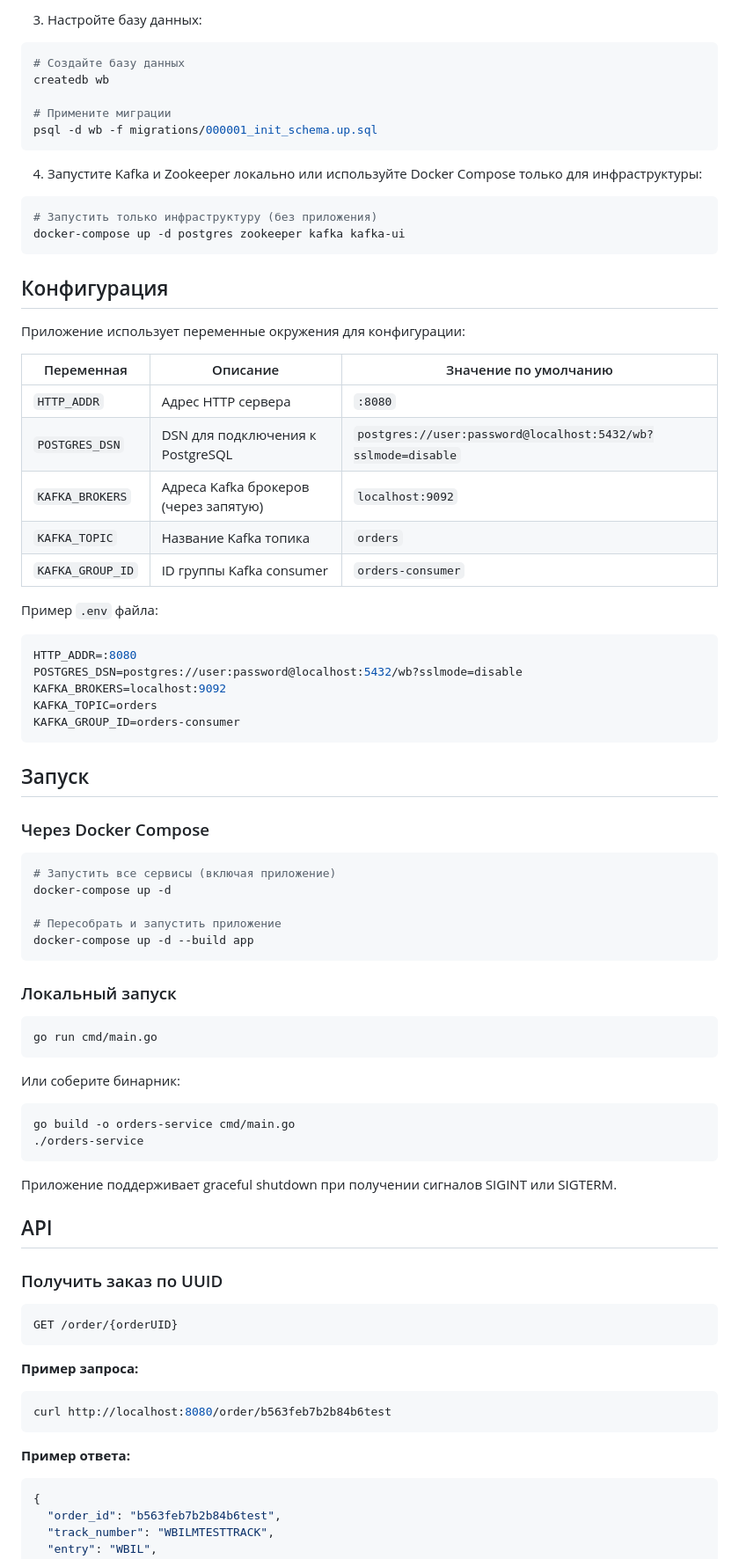
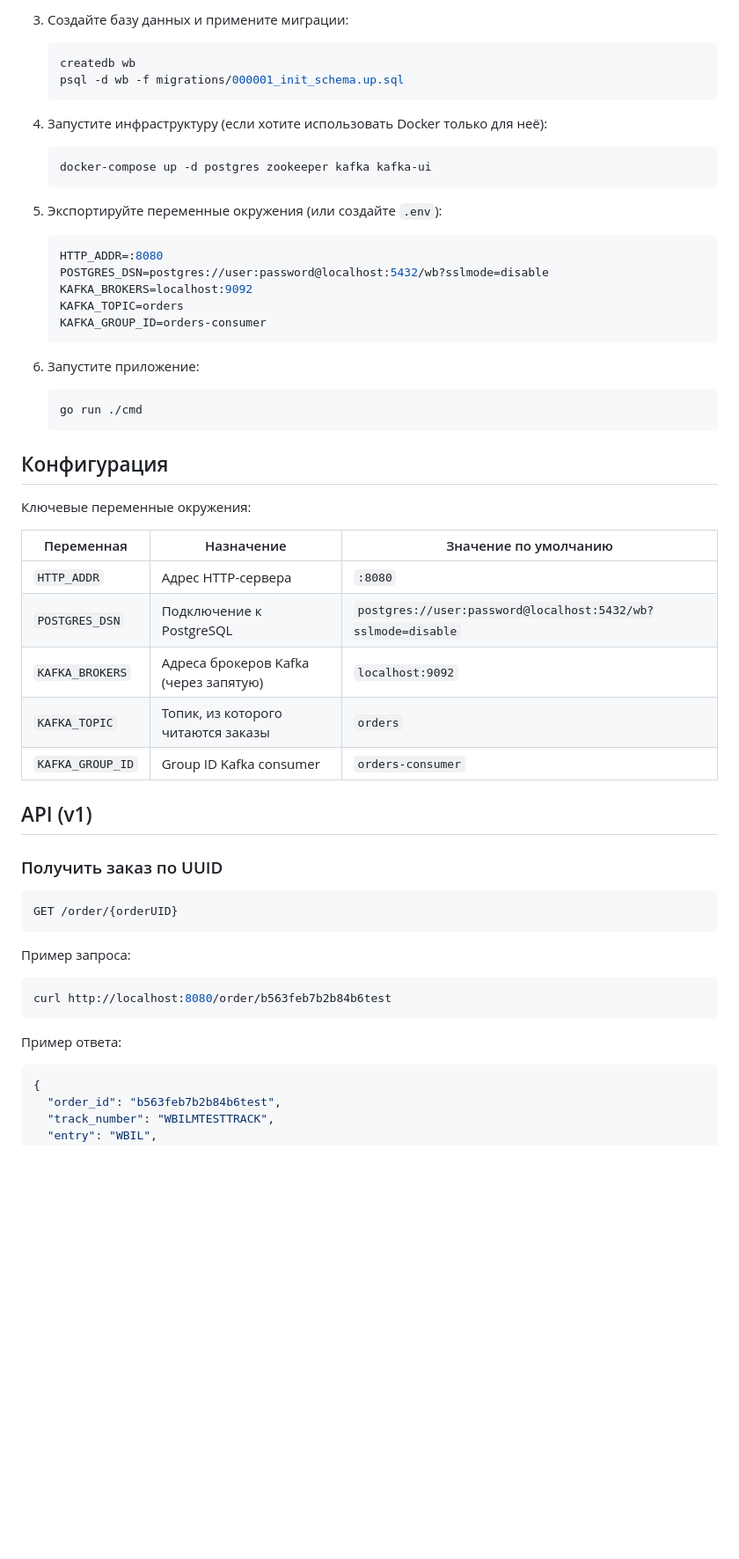
Before and after one commit to iviv660/wb-orders, a Markdown page: README.md, the part around the change printed below. Shown: that part at 88% size. Drawn GitHub-style; blank space fills up the shorter version.

Commit message:
Rewrite README

````diff
--- a/README.md
+++ b/README.md
@@ -83,80 +73,52 @@ go mod download
 
-3. Настройте базу данных:
-```bash
-# Создайте базу данных
-createdb wb
+3. Создайте базу данных и примените миграции:
+   ```bash
+   createdb wb
+   psql -d wb -f migrations/000001_init_schema.up.sql
+   ```
 
-# Примените миграции
-psql -d wb -f migrations/000001_init_schema.up.sql
-```
+4. Запустите инфраструктуру (если хотите использовать Docker только для неё):
+   ```bash
+   docker-compose up -d postgres zookeeper kafka kafka-ui
+   ```
 
-4. Запустите Kafka и Zookeeper локально или используйте Docker Compose только для инфраструктуры:
-```bash
-# Запустить только инфраструктуру (без приложения)
-docker-compose up -d postgres zookeeper kafka kafka-ui
-```
+5. Экспортируйте переменные окружения (или создайте `.env`):
+   ```env
+   HTTP_ADDR=:8080
+   POSTGRES_DSN=postgres://user:password@localhost:5432/wb?sslmode=disable
+   KAFKA_BROKERS=localhost:9092
+   KAFKA_TOPIC=orders
+   KAFKA_GROUP_ID=orders-consumer
+   ```
+
+6. Запустите приложение:
+   ```bash
+   go run ./cmd
+   ```
 
 ## Конфигурация
+Ключевые переменные окружения:
 
-Приложение использует переменные окружения для конфигурации:
+| Переменная        | Назначение                                | Значение по умолчанию                                        |
+|-------------------|-------------------------------------------|--------------------------------------------------------------|
+| `HTTP_ADDR`       | Адрес HTTP-сервера                        | `:8080`                                                      |
+| `POSTGRES_DSN`    | Подключение к PostgreSQL                  | `postgres://user:password@localhost:5432/wb?sslmode=disable` |
+| `KAFKA_BROKERS`   | Адреса брокеров Kafka (через запятую)     | `localhost:9092`                                             |
+| `KAFKA_TOPIC`     | Топик, из которого читаются заказы        | `orders`                                                     |
+| `KAFKA_GROUP_ID`  | Group ID Kafka consumer                   | `orders-consumer`                                            |
 
-| Переменная | Описание | Значение по умолчанию |
-|------------|----------|----------------------|
-| `HTTP_ADDR` | Адрес HTTP сервера | `:8080` |
-| `POSTGRES_DSN` | DSN для подключения к PostgreSQL | `postgres://user:password@localhost:5432/wb?sslmode=disable` |
-| `KAFKA_BROKERS` | Адреса Kafka брокеров (через запятую) | `localhost:9092` |
-| `KAFKA_TOPIC` | Название Kafka топика | `orders` |
-| `KAFKA_GROUP_ID` | ID группы Kafka consumer | `orders-consumer` |
-
-Пример `.env` файла:
-```env
-HTTP_ADDR=:8080
-POSTGRES_DSN=postgres://user:password@localhost:5432/wb?sslmode=disable
-KAFKA_BROKERS=localhost:9092
-KAFKA_TOPIC=orders
-KAFKA_GROUP_ID=orders-consumer
-```
-
-## Запуск
-
-### Через Docker Compose
-
-```bash
-# Запустить все сервисы (включая приложение)
-docker-compose up -d
-
-# Пересобрать и запустить приложение
-docker-compose up -d --build app
-```
-
-### Локальный запуск
-
-```bash
-go run cmd/main.go
-```
-
-Или соберите бинарник:
-```bash
-go build -o orders-service cmd/main.go
-./orders-service
-```
-
-Приложение поддерживает graceful shutdown при получении сигналов SIGINT или SIGTERM.
-
-## API
-
+## API (v1)
 ### Получить заказ по UUID
-
 ```http
 GET /order/{orderUID}
 ```
 
-**Пример запроса:**
+Пример запроса:
 ```bash
 curl http://localhost:8080/order/b563feb7b2b84b6test
 ```
 
-**Пример ответа:**
+Пример ответа:
 ```json
 {
   "order_id": "b563feb7b2b84b6test",
````
Also changed, not shown: other parts of README.md (+63 -144 lines).
